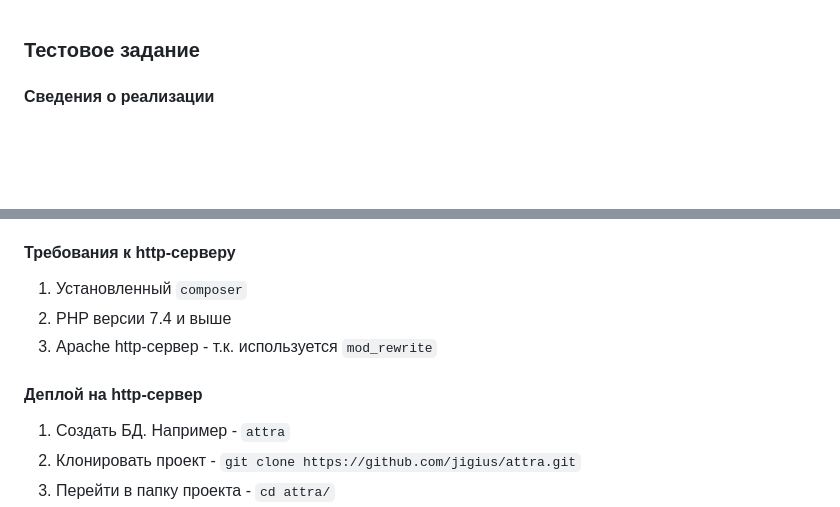
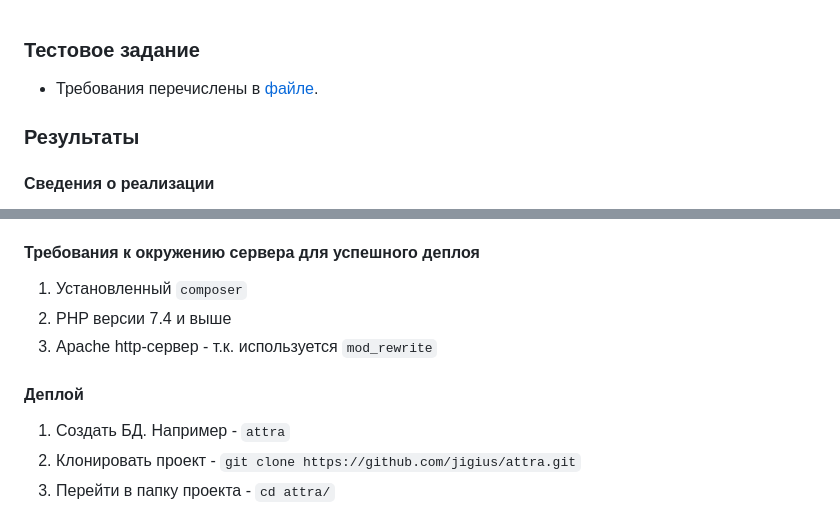
Before and after one commit to jigius/attra, a Markdown page: README.md, 2 parts joined by grey strips. Rendered like a GitHub page; blank space fills up the shorter version.

Commit message:
changes in the text

```diff
--- a/README.md
+++ b/README.md
@@ -1,4 +1,7 @@
 ### Тестовое задание
+ - Требования перечислены в [файле](tz.docx).
+
+### Результаты
 
 #### Сведения о реализации
 1. Из сторонних php-библиотек используются `nikic/fast-route` - маршрутизация API запросов и `ramsey/uuid` - работа с UUID идентификаторами.
@@ -8,12 +11,12 @@
 5. Кодовая база - ванильный php. Папка `/library`
 6. Запросы от пользовательского интерфейса через REST API
 
-#### Требования к http-серверу
+#### Требования к окружению сервера для успешного деплоя
 1. Установленный `composer`
 2. PHP версии 7.4 и выше
 3. Apache http-сервер - т.к. используется `mod_rewrite`
 
-#### Деплой на http-сервер
+#### Деплой
 
 1. Создать БД. Например - `attra`
 2. Клонировать проект - `git clone https://github.com/jigius/attra.git`
```
